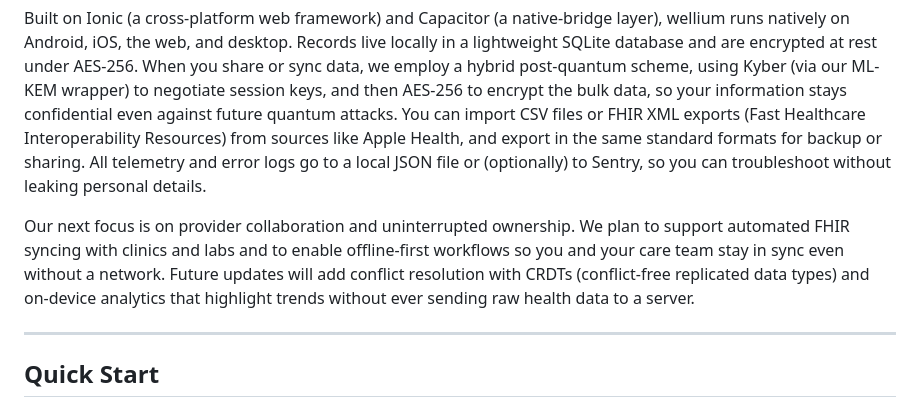
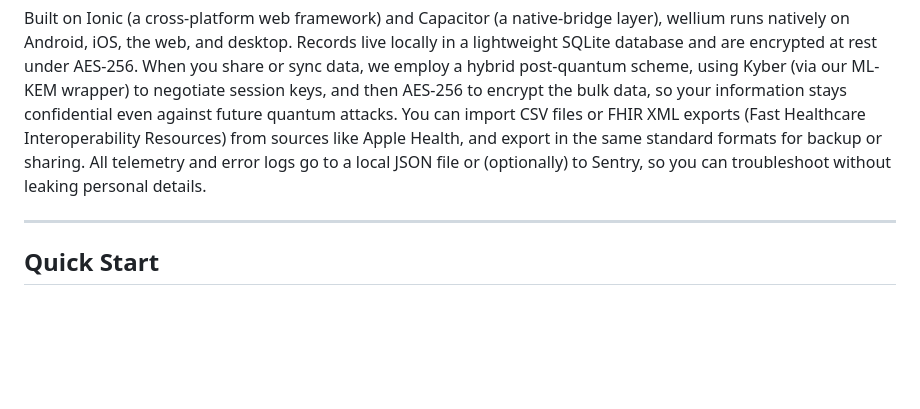
Before and after one commit to by-The-Lindemans/wellium, a Markdown page: README.md, the part around the change. GitHub-like rendering; blank space fills up the shorter version.

```diff
--- a/README.md
+++ b/README.md
@@ -5,8 +5,6 @@
 **wellium** puts you squarely in charge of your own health story by keeping your medical records on devices you control and sharing them securely with clinicians.  Many cloud-based health platforms can raise concerns around privacy, and may even affect insurance or treatment without your knowledge.  By combining user-first ownership with seamless provider collaboration, wellium gives you a single source of truth for all your health information.
 
 Built on Ionic (a cross-platform web framework) and Capacitor (a native-bridge layer), wellium runs natively on Android, iOS, the web, and desktop.  Records live locally in a lightweight SQLite database and are encrypted at rest under AES-256.  When you share or sync data, we employ a hybrid post-quantum scheme, using Kyber (via our ML-KEM wrapper) to negotiate session keys, and then AES-256 to encrypt the bulk data, so your information stays confidential even against future quantum attacks.  You can import CSV files or FHIR XML exports (Fast Healthcare Interoperability Resources) from sources like Apple Health, and export in the same standard formats for backup or sharing.  All telemetry and error logs go to a local JSON file or (optionally) to Sentry, so you can troubleshoot without leaking personal details.
-
-Our next focus is on provider collaboration and uninterrupted ownership. We plan to support automated FHIR syncing with clinics and labs and to enable offline‑first workflows so you and your care team stay in sync even without a network. Future updates will add conflict resolution with CRDTs (conflict‑free replicated data types) and on‑device analytics that highlight trends without ever sending raw health data to a server.
 
 ---
 
```
